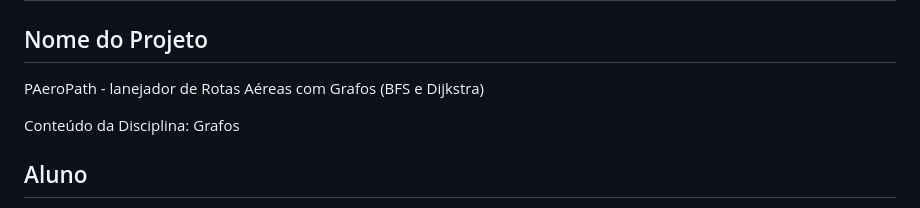
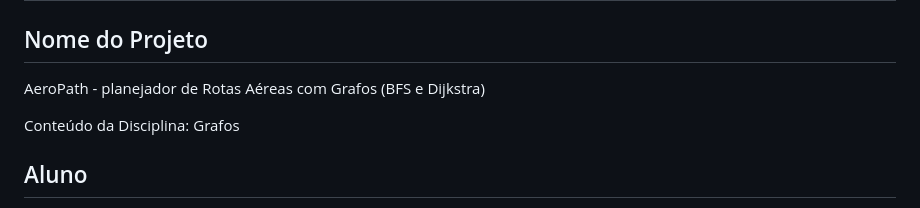
Before and after one commit to projeto-de-algoritmos-2026/G4_Grafos_PA-26.1, a Markdown page: README.md, the part around one of its changes. Rendered like a GitHub page.

```diff
--- a/README.md
+++ b/README.md
@@ -2,7 +2,7 @@
 
 ## Nome do Projeto
 
-PAeroPath - lanejador de Rotas Aéreas com Grafos (BFS e Dijkstra)
+AeroPath - planejador de Rotas Aéreas com Grafos (BFS e Dijkstra)
 
 Conteúdo da Disciplina: Grafos <br>
 
```
Also changed, not shown: other parts of README.md (+4 -0 lines).
